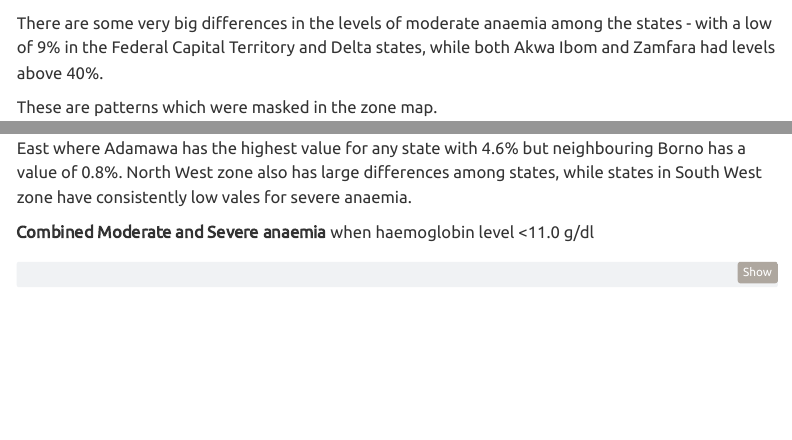
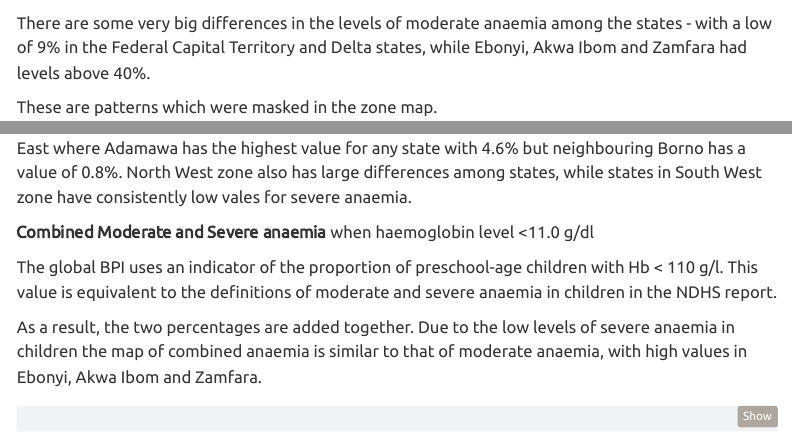
Before and after one commit to geagrofia/Nigeria_Biofortification_Atlas, a Quarto document (micronutrient_deficiency.qmd): the page in a window 1100 px wide, from 11940 px down, and a second part further down, joined at a grey line. Rendered offline with R 4.5, knitr and Pandoc in place of Quarto, with nearby package versions; some code elsewhere in the file could not run offline; menus at the side of the page are left out.

Commit message:
Narrative for combined anaemia

````diff
--- a/micronutrient_deficiency.qmd
+++ b/micronutrient_deficiency.qmd
@@ -1326,7 +1326,7 @@ ggplot(vect_state_geo_NDHS) +
 
 There are some very big differences in the levels of moderate anaemia
 among the states - with a low of 9% in the Federal Capital Territory and
-Delta states, while both Akwa Ibom and Zamfara had levels above 40%.
+Delta states, while Ebonyi, Akwa Ibom and Zamfara had levels above 40%.
 
 These are patterns which were masked in the zone map.
 
@@ -1402,6 +1402,13 @@ anaemia.
 
 **Combined Moderate and Severe anaemia** when haemoglobin level \<11.0 g/dl
 
+The global BPI uses an indicator of the proportion of preschool-age children with Hb \< 110 g/l.
+This value is equivalent to the definitions of moderate and severe anaemia in children in the NDHS report.
+
+As a result, the two percentages are added together. Due to the low levels of severe anaemia in children the map of combined anaemia is similar to that of moderate anaemia, with high values in
+Ebonyi, Akwa Ibom and Zamfara.
+
+
 ```{r}
 #| label: NDHS_anaemia_combined_CH
 #| message: false
````
Also changed, not shown: 1 other file.
